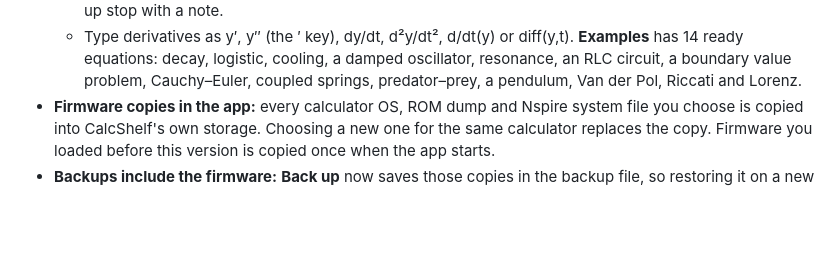
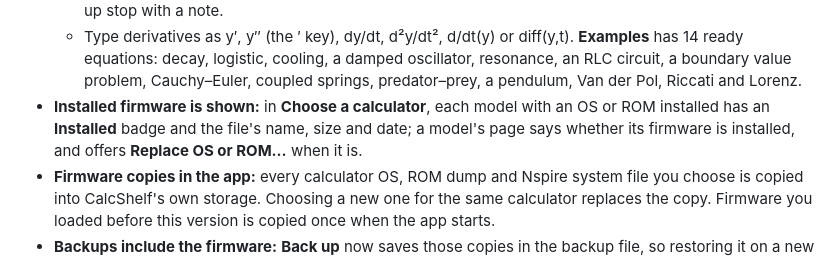
Before and after one commit to netadmindave/CalcShelf, a Markdown page: CHANGELOG.md, the part around the change. Drawn GitHub-style; blank space fills up the shorter version.

```diff
--- a/CHANGELOG.md
+++ b/CHANGELOG.md
@@ -27,6 +27,7 @@ CalcShelf was called **CAS Touch** up to 2.6.1, and began as **TI-89 Touch** (1.
   - **Exact solutions** from Giac: the general solution with constants c₀, c₁ …, or the particular solution for initial or boundary conditions (y(0) = 1, y′(0) = 0, or y(0) = 1, y(π/2) = 2). Linear systems with constant coefficients are solved by the Laplace transform. Decimals are read as fractions, so answers stay exact. Insert the solution, copy it, define y(t) in the Calculator, or graph it.
   - **Numeric solutions** for any equation or system with initial values, linear or not: adaptive Runge–Kutta (Dormand–Prince 5(4)). A plot against the variable or a phase plane (any two of x, y, y′ …), a slope field for one first-order equation, values at any point, and a table you can copy as CSV. Solutions that blow up stop with a note.
   - Type derivatives as y′, y″ (the ′ key), dy/dt, d²y/dt², d/dt(y) or diff(y,t). **Examples** has 14 ready equations: decay, logistic, cooling, a damped oscillator, resonance, an RLC circuit, a boundary value problem, Cauchy–Euler, coupled springs, predator–prey, a pendulum, Van der Pol, Riccati and Lorenz.
+- **Installed firmware is shown:** in **Choose a calculator**, each model with an OS or ROM installed has an **Installed** badge and the file's name, size and date; a model's page says whether its firmware is installed, and offers **Replace OS or ROM…** when it is.
 - **Firmware copies in the app:** every calculator OS, ROM dump and Nspire system file you choose is copied into CalcShelf's own storage. Choosing a new one for the same calculator replaces the copy. Firmware you loaded before this version is copied once when the app starts.
 - **Backups include the firmware:** **Back up** now saves those copies in the backup file, so restoring it on a new phone brings back each calculator ready to run (the TI-Nspire's files are put back in its setup screen; tap Install). **Back up without firmware** makes the small backup as before. Keep a backup with firmware to yourself: it holds your own ROM dumps.
 - **Modules:** tabs built from a module file, each for one subject. A module holds formulas, calculators (with unit menus and plots), searchable tables, constants, reference text and the app's own tools, and everything works inside its tab using the CAS. Open them from **+ → Modules**.
```
Also changed, not shown: docs/USER_GUIDE.md (+1 -0 lines), out/emuhp_48gx.png (added), out/emuhp_49gp.png (added), out/t36emu.png (added), out/v27_hpnight.png (added), out/v27_t36night.png (added), 5 other files.
